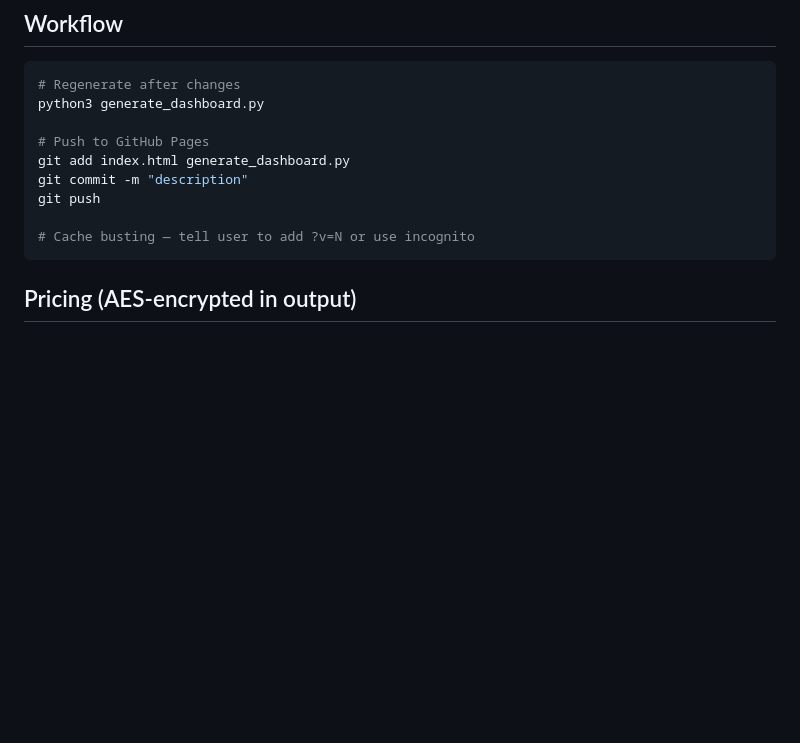
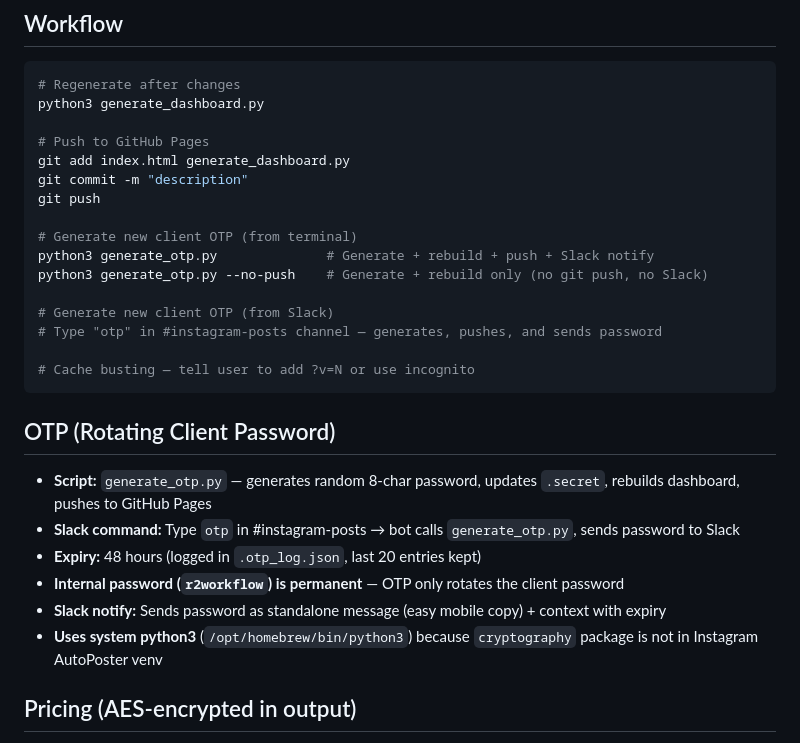
Before and after one commit to kneil31/rsquare-studios, a Markdown page: CLAUDE.md, the part around the change. GitHub-like rendering; blank space fills up the shorter version.

Commit message:
Add OTP workflow docs and Slack command instructions
Co-Authored-By: Claude Opus 4.6 <noreply@anthropic.com>

````diff
--- a/CLAUDE.md
+++ b/CLAUDE.md
@@ -97,8 +97,24 @@ git add index.html generate_dashboard.py
 git commit -m "description"
 git push
 
+# Generate new client OTP (from terminal)
+python3 generate_otp.py              # Generate + rebuild + push + Slack notify
+python3 generate_otp.py --no-push    # Generate + rebuild only (no git push, no Slack)
+
+# Generate new client OTP (from Slack)
+# Type "otp" in #instagram-posts channel — generates, pushes, and sends password
+
 # Cache busting — tell user to add ?v=N or use incognito
 ```
+
+## OTP (Rotating Client Password)
+
+- **Script:** `generate_otp.py` — generates random 8-char password, updates `.secret`, rebuilds dashboard, pushes to GitHub Pages
+- **Slack command:** Type `otp` in #instagram-posts → bot calls `generate_otp.py`, sends password to Slack
+- **Expiry:** 48 hours (logged in `.otp_log.json`, last 20 entries kept)
+- **Internal password (`r2workflow`) is permanent** — OTP only rotates the client password
+- **Slack notify:** Sends password as standalone message (easy mobile copy) + context with expiry
+- **Uses system python3** (`/opt/homebrew/bin/python3`) because `cryptography` package is not in Instagram AutoPoster venv
 
 ## Pricing (AES-encrypted in output)
 
````
